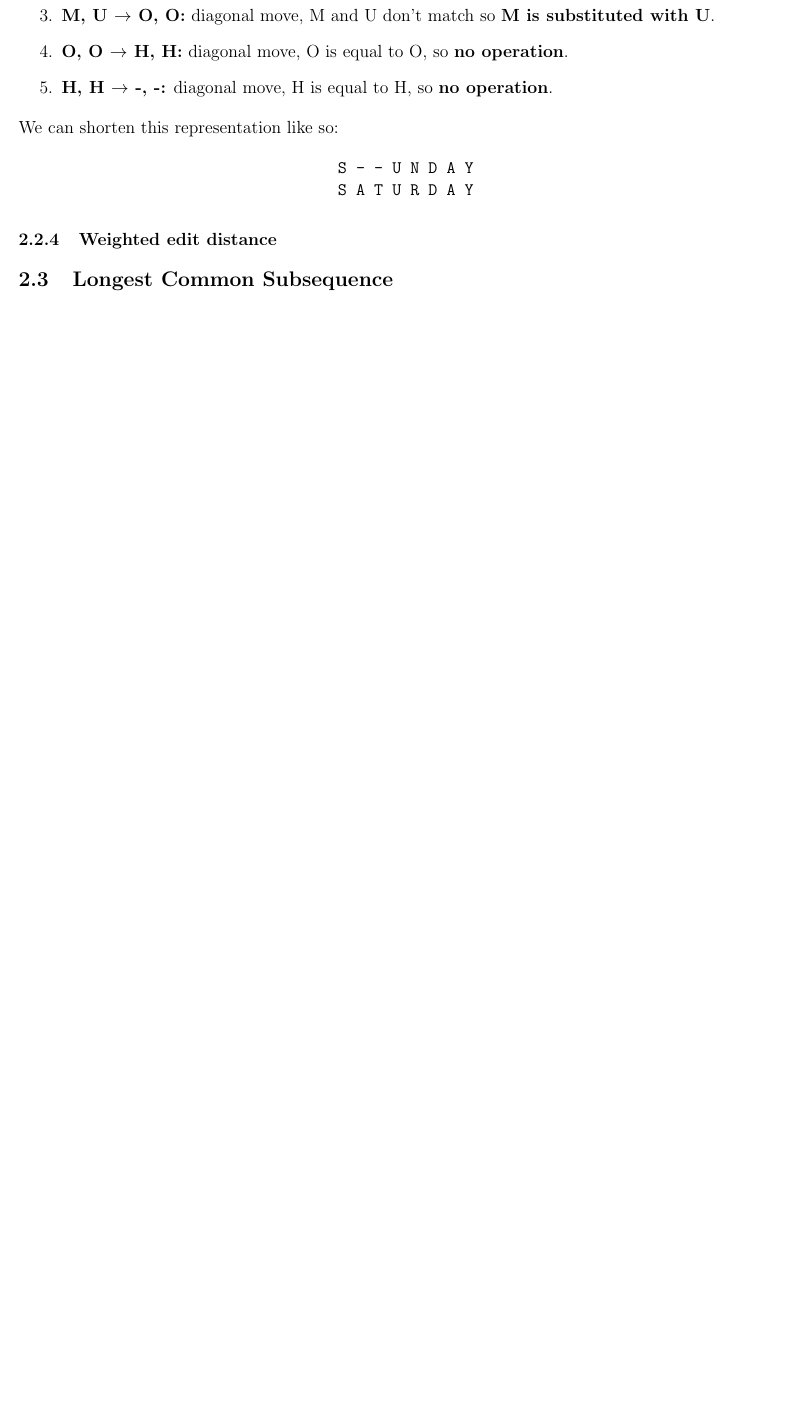
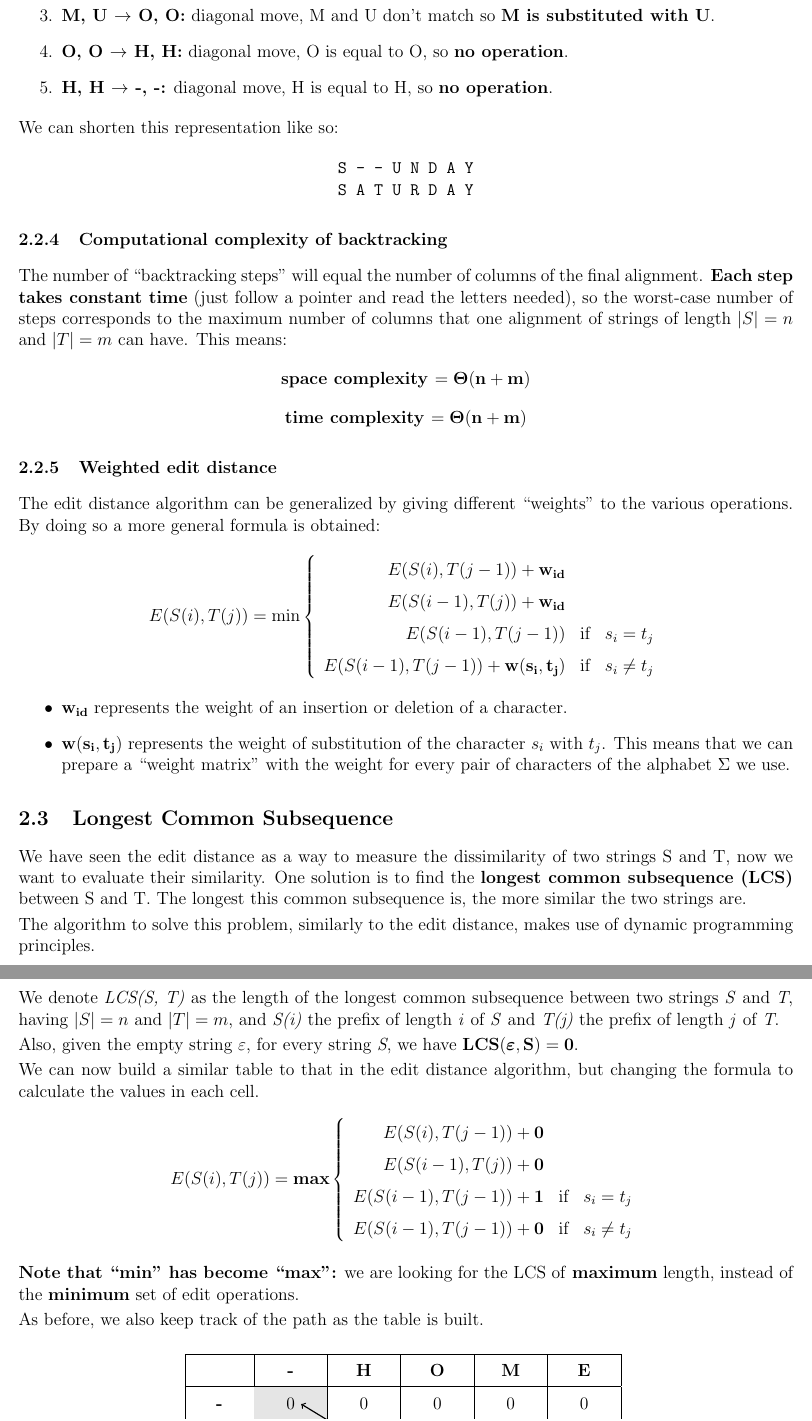
Before and after one commit to albertomosconi/notes, a LaTeX document (bioinformatics algorithms/main.tex): part of page 9 of 11 before the commit and two parts of pages 9 and 10 of 12 after it, the two joined at a grey line, cut so that both start at the same text, the shorter picture padded with empty space. Compiled offline with pdfLaTeX.

Commit message:
add section on LCS problem

```diff
--- a/bioinformatics algorithms/main.tex
+++ b/bioinformatics algorithms/main.tex
@@ -371,7 +383,60 @@ S - - U N D A Y \\
 S A T U R D A Y
 \end{center}
 
+\subsubsection{Computational complexity of backtracking}
+
+The number of ``backtracking steps'' will equal the number of columns of the final alignment. \textbf{Each step takes constant time} (just follow a pointer and read the letters needed), so the worst-case number of steps corresponds to the maximum number of columns that one alignment of strings of length $|S|=n$ and $|T|=m$ can have. This means:
+$$\mbox{\textbf{space complexity }} \mathbf{= \Theta(n+m)}$$
+$$\mbox{\textbf{time complexity }} \mathbf{= \Theta(n+m)}$$
+
 \subsubsection{Weighted edit distance}
+
+The edit distance algorithm can be generalized by giving different ``weights'' to the various operations. By doing so a more general formula is obtained:
+$$
+E(S(i), T(j)) = \min \left\{\begin{array}{rcl}
+E(S(i), T(j-1)) + \mathbf{w_{id}} \\
+E(S(i-1), T(j)) + \mathbf{w_{id}} \\
+E(S(i-1), T(j-1)) & \mbox{if} & s_i = t_j \\
+E(S(i-1), T(j-1)) + \mathbf{w(s_i, t_j)} & \mbox{if} & s_i \neq t_j \\
+\end{array}
+\right.
+$$
+\begin{itemize}
+\item $\mathbf{w_{id}}$ represents the weight of an insertion or deletion of a character.
+\item $\mathbf{w(s_i, t_j)}$ represents the weight of substitution of the character $s_i$ with $t_j$. This means that we can prepare a ``weight matrix'' with the weight for every pair of characters of the alphabet $\Sigma$ we use.
+\end{itemize}
 
 \subsection{Longest Common Subsequence}
 
+We have seen the edit distance as a way to measure the dissimilarity of two strings S and T, now we want to evaluate their similarity. One solution is to find the \textbf{longest common subsequence (LCS)} between S and T. The longest this common subsequence is, the more similar the two strings are.
+
+The algorithm to solve this problem, similarly to the edit distance, makes use of dynamic programming principles.
+
+\subsubsection{Computing the LCS}
+
+We denote \emph{LCS(S, T)} as the length of the longest common subsequence between two strings \emph{S} and \emph{T}, having $|S|=n$ and $|T|=m$, and \emph{S(i)} the prefix of length \emph{i} of \emph{S} and \emph{T(j)} the prefix of length \emph{j} of \emph{T}.
+
+Also, given the empty string $\varepsilon$, for every string \emph{S}, we have $\mathbf{LCS(\bm\varepsilon, S)=0}$.
+
+We can now build a similar table to that in the edit distance algorithm, but changing the formula to calculate the values in each cell.
+$$
+E(S(i), T(j)) = \bm{\max} \left\{\begin{array}{rcl}
+E(S(i), T(j-1)) + \textbf{0} \\
+E(S(i-1), T(j)) + \textbf{0} \\
+E(S(i-1), T(j-1)) + \textbf{1} & \mbox{if} & s_i = t_j \\
+E(S(i-1), T(j-1)) + \textbf{0} & \mbox{if} & s_i \neq t_j \\
+\end{array}
+\right.
+$$
+
+\textbf{Note that ``min'' has become ``max'':} we are looking for the LCS of \textbf{maximum} length, instead of the \textbf{minimum} set of edit operations.
+
+As before, we also keep track of the path as the table is built.
+
+\begin{center}
+\begin{tabular}{|c|c|c|c|c|c|}
+\hline
+& \textbf{-} & \textbf{H} & \textbf{O} & \textbf{M} & \textbf{E} \\
+\hline
+\textbf{-} & \cellcolor[gray]{0.9}\tabel{0}{0} & \tabel{0}{1} & \tabel{0}{2} & \tabel{0}{3} & \tabel{0}{4} \\
+\hline
```
Also changed, not shown: bioinformatics algorithms/main.pdf, bioinformatics algorithms/main.tex (48 more changed lines).
